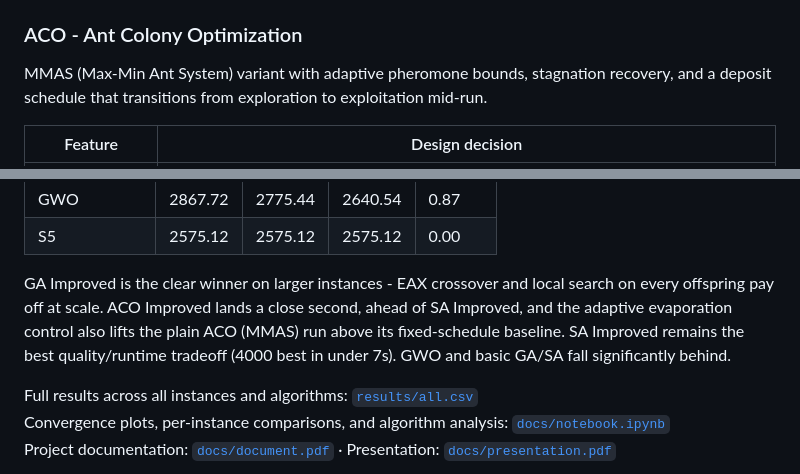
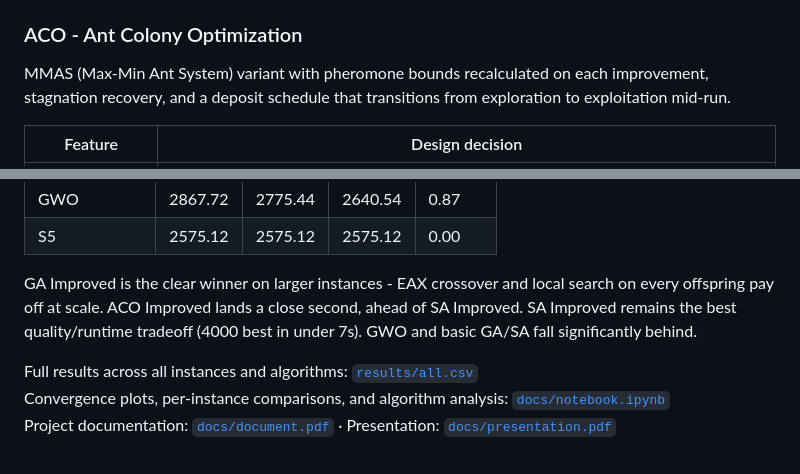
Before and after one commit to andja45/traveling-thief-metaheuristics, a Markdown page: README.md, 2 parts joined by grey strips. Drawn GitHub-style.

Commit message:
docs(readme): fix confusing wording around ACO adaptive control

```diff
--- a/README.md
+++ b/README.md
@@ -54,7 +54,7 @@ Deterministic, no iterations. Nearest-neighbor tour → greedy packing by `profi
 
 ### ACO - Ant Colony Optimization
 
-MMAS (Max-Min Ant System) variant with adaptive pheromone bounds, stagnation recovery, and a deposit schedule that transitions from exploration to exploitation mid-run.
+MMAS (Max-Min Ant System) variant with pheromone bounds recalculated on each improvement, stagnation recovery, and a deposit schedule that transitions from exploration to exploitation mid-run.
 
 | Feature | Design decision |
 |---|---|
@@ -166,7 +166,7 @@ SA Improved, ACO, and ACO Improved hit the optimal on every run. GWO has high va
 | GWO | 2867.72 | 2775.44 | 2640.54 | 0.87 |
 | S5 | 2575.12 | 2575.12 | 2575.12 | 0.00 |
 
-GA Improved is the clear winner on larger instances - EAX crossover and local search on every offspring pay off at scale. ACO Improved lands a close second, ahead of SA Improved, and the adaptive evaporation control also lifts the plain ACO (MMAS) run above its fixed-schedule baseline. SA Improved remains the best quality/runtime tradeoff (4000 best in under 7s). GWO and basic GA/SA fall significantly behind.
+GA Improved is the clear winner on larger instances - EAX crossover and local search on every offspring pay off at scale. ACO Improved lands a close second, ahead of SA Improved. SA Improved remains the best quality/runtime tradeoff (4000 best in under 7s). GWO and basic GA/SA fall significantly behind.
 
 Full results across all instances and algorithms: [`results/all.csv`](results/all.csv)
 Convergence plots, per-instance comparisons, and algorithm analysis: [`docs/notebook.ipynb`](docs/notebook.ipynb)
```
